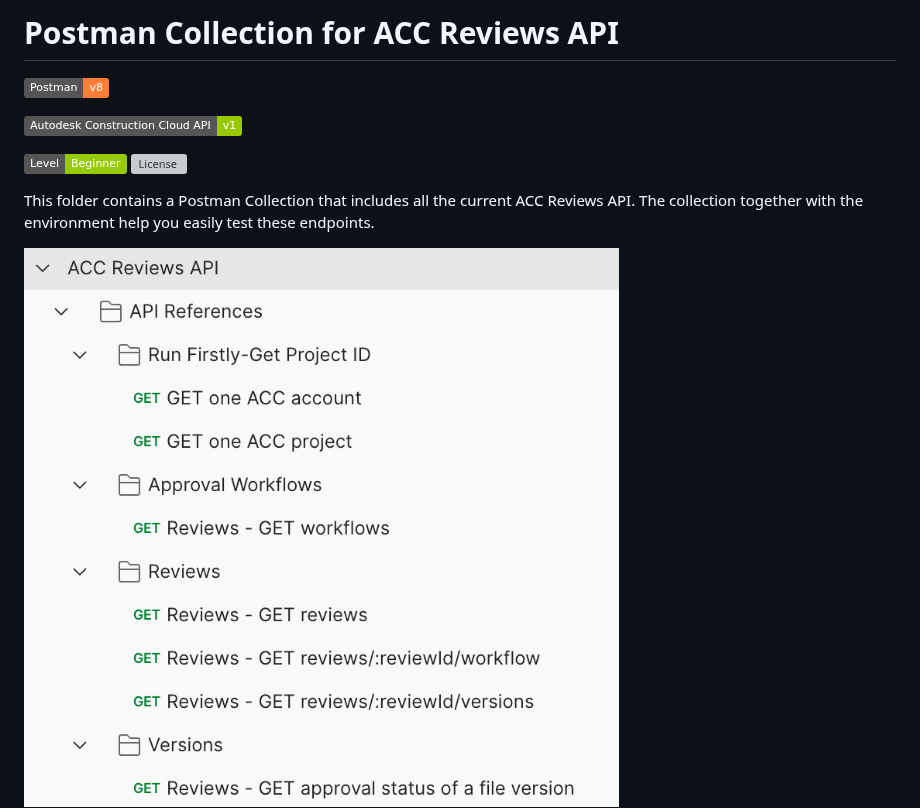
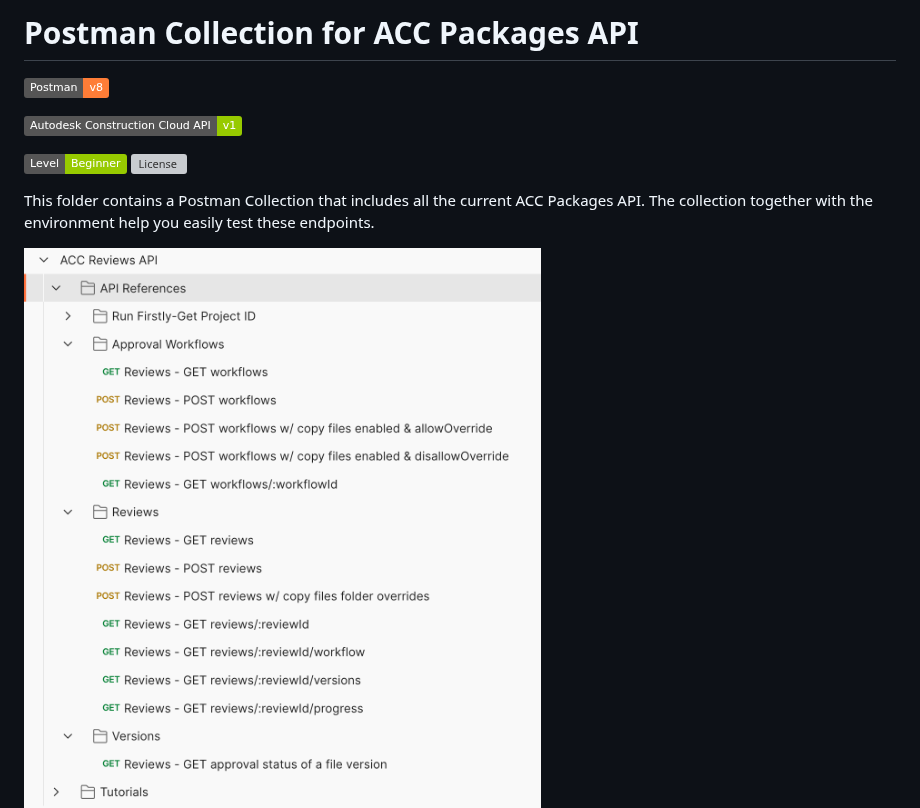
Before and after one commit to autodesk-platform-services/aps-autodesk.docs.api-postman.collection, a Markdown page: Reviews API/README.md, the part around one of its changes. Rendered like a GitHub page; pictures changed too: Reviews API/img/collection.png, Reviews API/img/tutorial.png (added); badges without logos; grey boxes are pictures that could not be loaded.

```diff
--- a/Reviews API/README.md
+++ b/Reviews API/README.md
@@ -1,4 +1,4 @@
-# Postman Collection for ACC Reviews API
+# Postman Collection for ACC Packages API
 
 [![Postman](https://img.shields.io/badge/Postman-v8-orange.svg)](https://www.getpostman.com/)
 
@@ -7,6 +7,6 @@
 ![Beginner](https://img.shields.io/badge/Level-Beginner-green.svg)
 [![License](https://img.shields.io/:license-MIT-blue.svg)](http://opensource.org/licenses/MIT)
 
-This folder contains a Postman Collection that includes all the current ACC Reviews API. The collection together with the environment help you easily test these endpoints.
+This folder contains a Postman Collection that includes all the current ACC Packages API. The collection together with the environment help you easily test these endpoints.
 
 ![Collection](img/collection.png)
```
Also changed, not shown: other parts of Reviews API/README.md (+2 -2 lines), Packages API/README.md (+1 -1 lines), Reviews API/img/3leggedToken.png, Reviews API/img/env.png, 2 other files.
